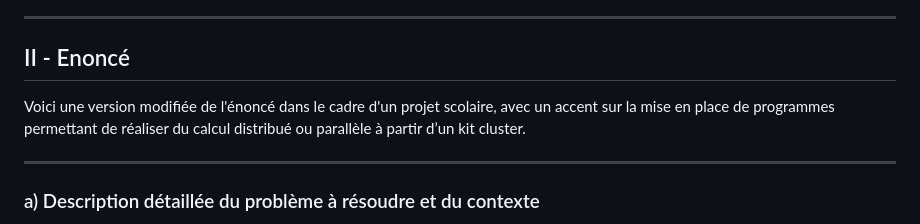
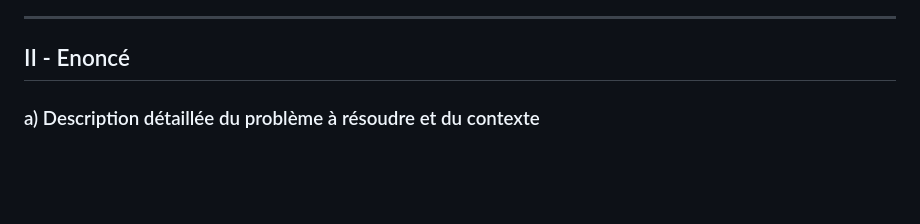
Before and after one commit to octogenarian78/SAE-S5, a Markdown page: docs/cahier_charge.md, the part around the change. Drawn GitHub-style; blank space fills up the shorter version.

Commit message:
Correction du cahier des charges

```diff
--- a/docs/cahier_charge.md
+++ b/docs/cahier_charge.md
@@ -49,10 +49,6 @@ Ce cahier des charges servira à aligner les attentes entre les développeurs, l
 ---
 
 ## <a name="p2"></a> II - Enoncé
-
-Voici une version modifiée de l'énoncé dans le cadre d'un projet scolaire, avec un accent sur la mise en place de programmes permettant de réaliser du calcul distribué ou parallèle à partir d’un kit cluster.
-
----
 
 ### <a name="p2a"></a> a) Description détaillée du problème à résoudre et du contexte
 
```
